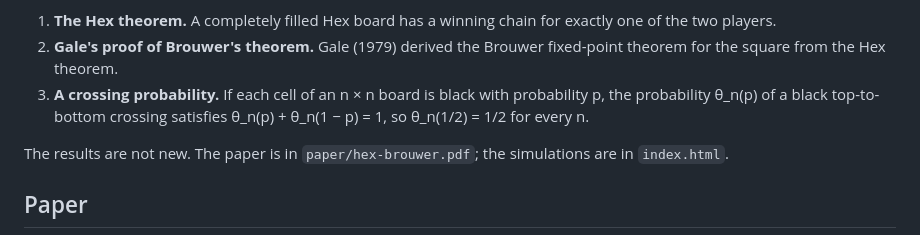
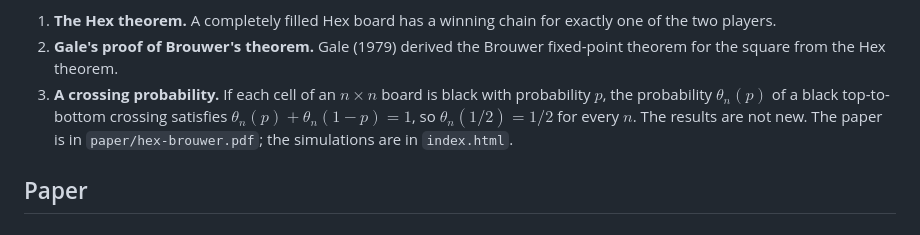
Before and after one commit to diegor117/hex-brouwer-percolation, a Markdown page: README.md, the part around the change. Rendered like a GitHub page.

Commit message:
Improve math notation in README for crossing probability
Updated the formatting of the crossing probability section to use LaTeX-style math notation.

```diff
--- a/README.md
+++ b/README.md
@@ -20,10 +20,9 @@ classical results:
    exactly one of the two players.
 2. **Gale's proof of Brouwer's theorem.** Gale (1979) derived the Brouwer
    fixed-point theorem for the square from the Hex theorem.
-3. **A crossing probability.** If each cell of an n × n board is black with
-   probability p, the probability θ_n(p) of a black top-to-bottom crossing
-   satisfies θ_n(p) + θ_n(1 − p) = 1, so θ_n(1/2) = 1/2 for every n.
-
+3. **A crossing probability.** If each cell of an $`n \times n`$ board is black with
+   probability $`p`$, the probability $`\theta_n(p)`$ of a black top-to-bottom crossing
+   satisfies $`\theta_n(p) + \theta_n(1-p) = 1`$, so $`\theta_n(1/2) = 1/2`$ for every $`n`$.
 The results are not new. The paper is in `paper/hex-brouwer.pdf`; the
 simulations are in `index.html`.
 
```
